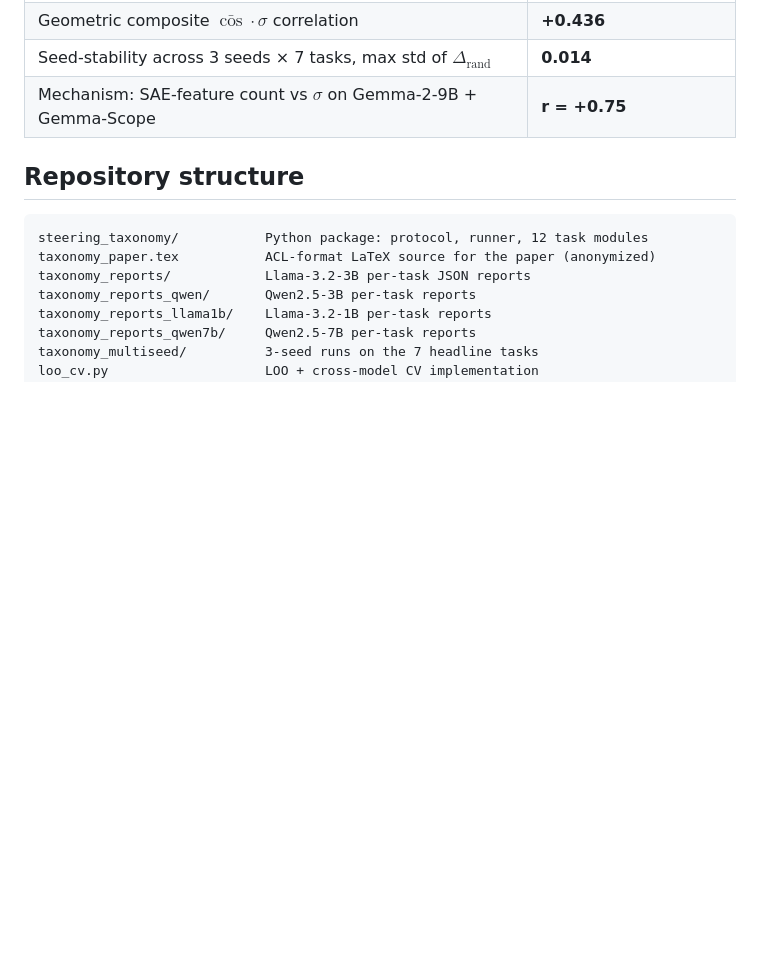
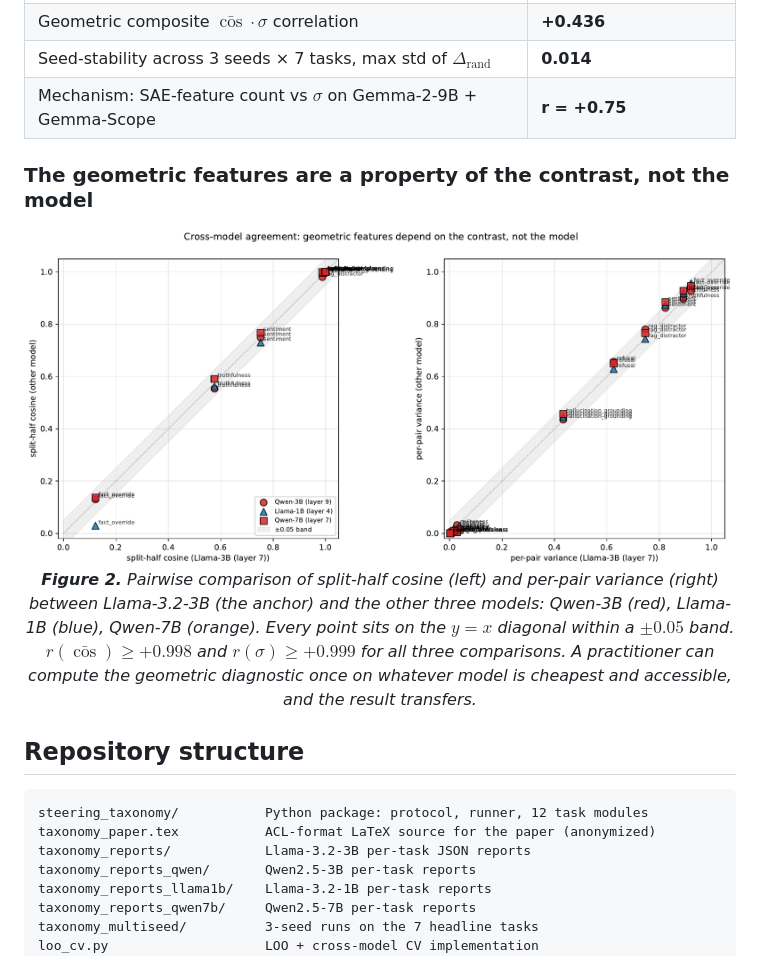
Before and after one commit to real1900/o1-repe-rag-research, a Markdown page: README.md, the part around the change printed below. GitHub-like rendering; pictures changed too: docs/img/cross_model.png (added); blank space fills up the shorter version.

```diff
--- a/README.md
+++ b/README.md
@@ -33,6 +53,20 @@ three-axis predictive rule.
 | Geometric composite $\bar{\cos} \cdot \sigma$ correlation | **+0.436** |
 | Seed-stability across 3 seeds × 7 tasks, max std of $\Delta_{\text{rand}}$ | **0.014** |
 | Mechanism: SAE-feature count vs $\sigma$ on Gemma-2-9B + Gemma-Scope | **r = +0.75** |
+
+### The geometric features are a property of the contrast, not the model
+
+<p align="center">
+  <img src="docs/img/cross_model.png" alt="Cross-model agreement on the geometric features" width="900" />
+  <br>
+  <em><b>Figure 2.</b> Pairwise comparison of split-half cosine (left) and
+  per-pair variance (right) between Llama-3.2-3B (the anchor) and the other
+  three models: Qwen-3B (red), Llama-1B (blue), Qwen-7B (orange). Every
+  point sits on the $y{=}x$ diagonal within a $\pm 0.05$ band.
+  $r(\bar{\cos}) \geq +0.998$ and $r(\sigma) \geq +0.999$ for all three
+  comparisons. A practitioner can compute the geometric diagnostic once
+  on whatever model is cheapest and accessible, and the result transfers.</em>
+</p>
 
 ## Repository structure
 
```
Also changed, not shown: other parts of README.md (+36 -4 lines), docs/img/layer_sweep.png (added), docs/img/taxonomy_figure.png (added).
